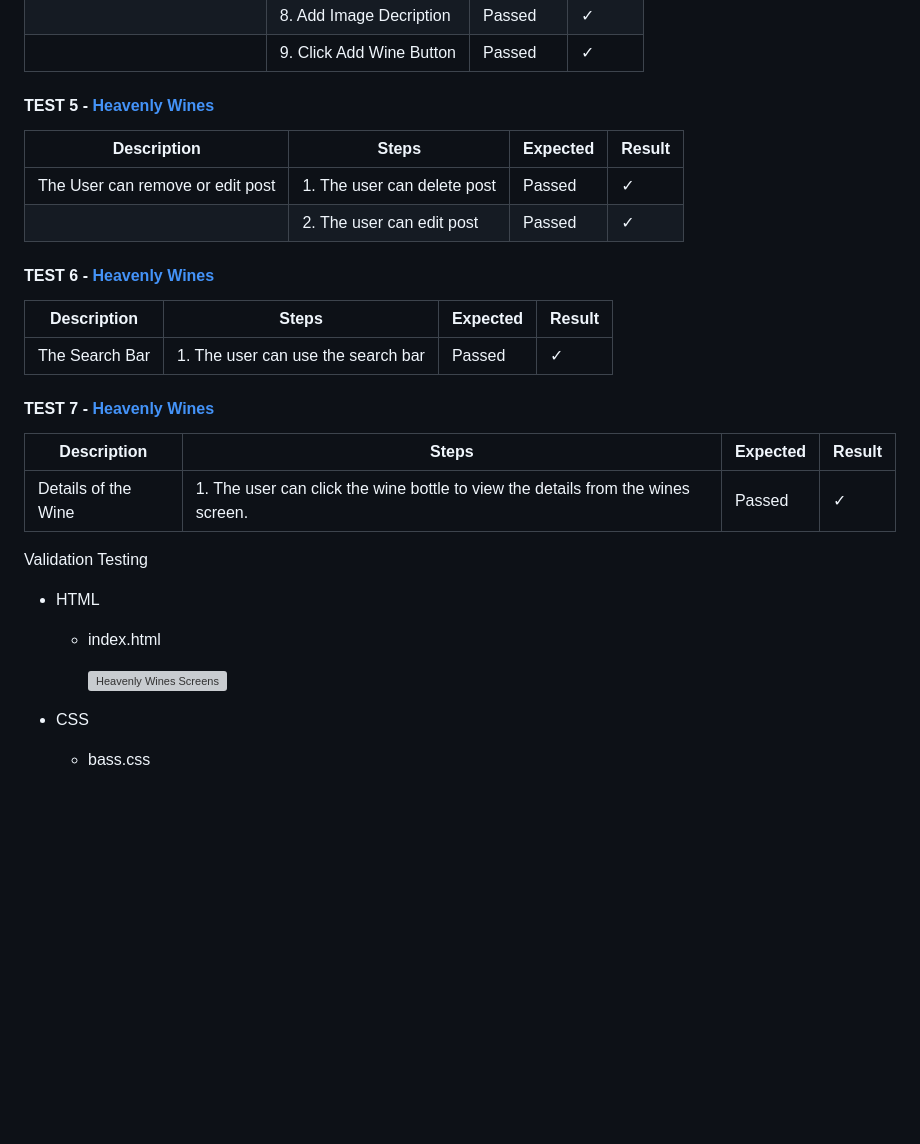
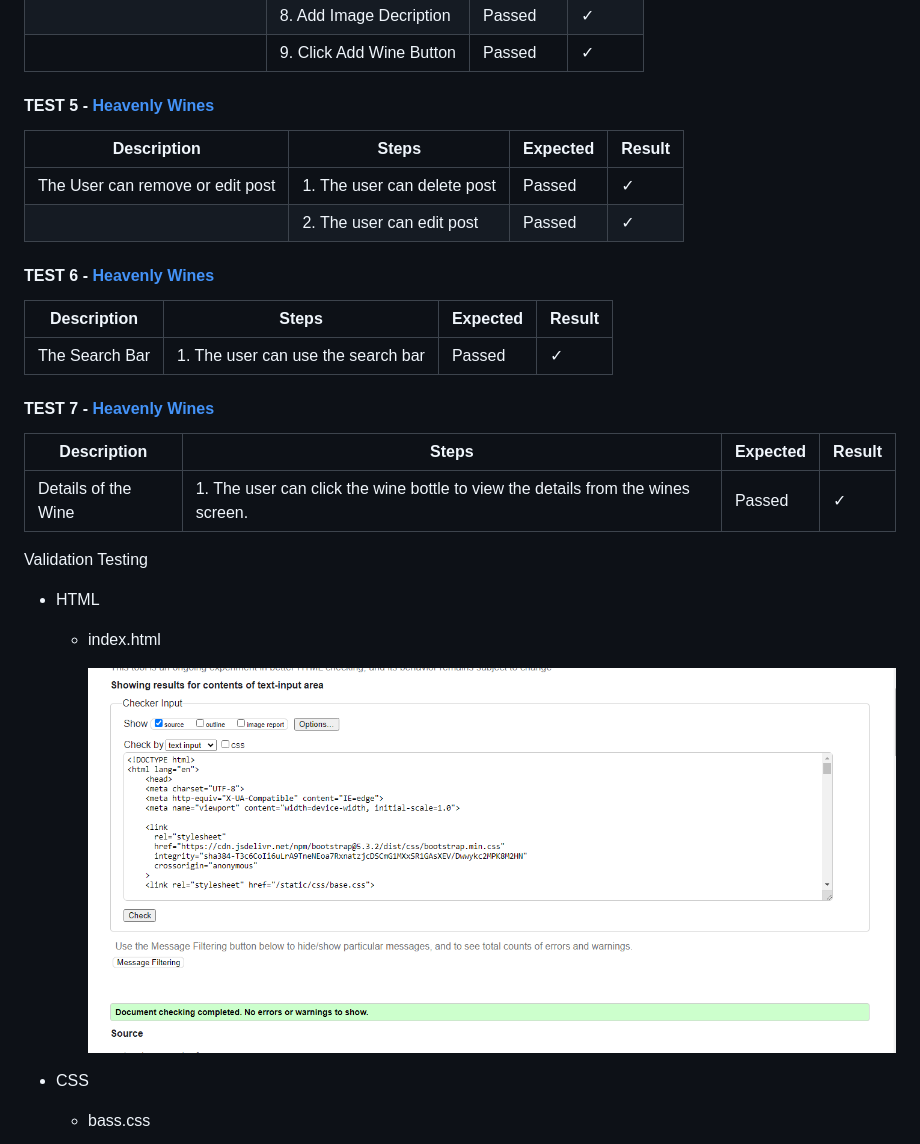
Before and after one commit to firefox35/heavenly-wines, a Markdown page: README.md, the part around the change printed below. GitHub-like rendering; pictures changed too: static/images/html-validation.PNG (added); blank space fills up the shorter version; grey boxes are pictures that could not be loaded.

Commit message:
Add html validation to Readme file

```diff
--- a/README.md
+++ b/README.md
@@ -413,7 +413,7 @@ Validation Testing
 
   - index.html
 
-    ![Heavenly Wines Screens](static/images/HTML-Validation.PNG)
+    ![Heavenly Wines Screens](static/images/html-validation.PNG)
 
 - CSS
 
```
Also changed, not shown: other parts of README.md (+12 -12 lines), 6 other files.
